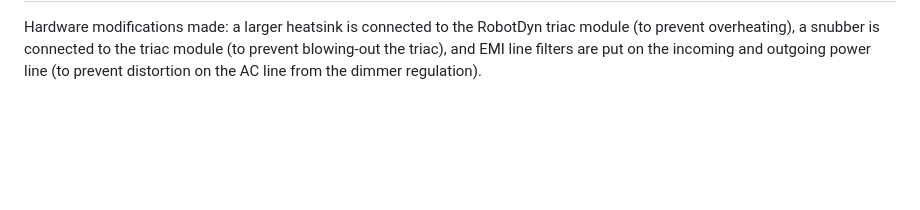
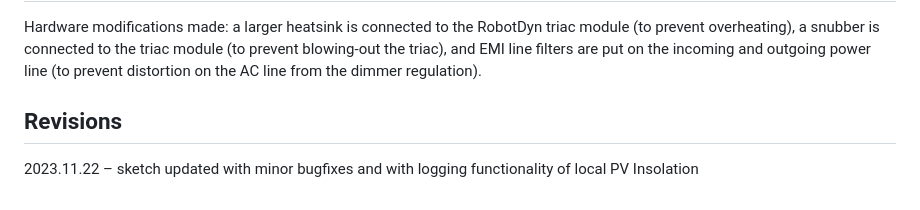
Before and after one commit to elektropionir/TA-Regulator, a Markdown page: README.md, the part around the change. Rendered like a GitHub page; blank space fills up the shorter version.

```diff
--- a/README.md
+++ b/README.md
@@ -78,3 +78,7 @@ Components used (from left-up to right-down):
  module (to prevent blowing-out the triac), and EMI line filters are put on
  the incoming and outgoing power line (to prevent distortion on the AC line
  from the dimmer regulation).
+
+ ## Revisions
+
+ 2023.11.22 – sketch updated with minor bugfixes and with logging functionality of local PV Insolation
```
